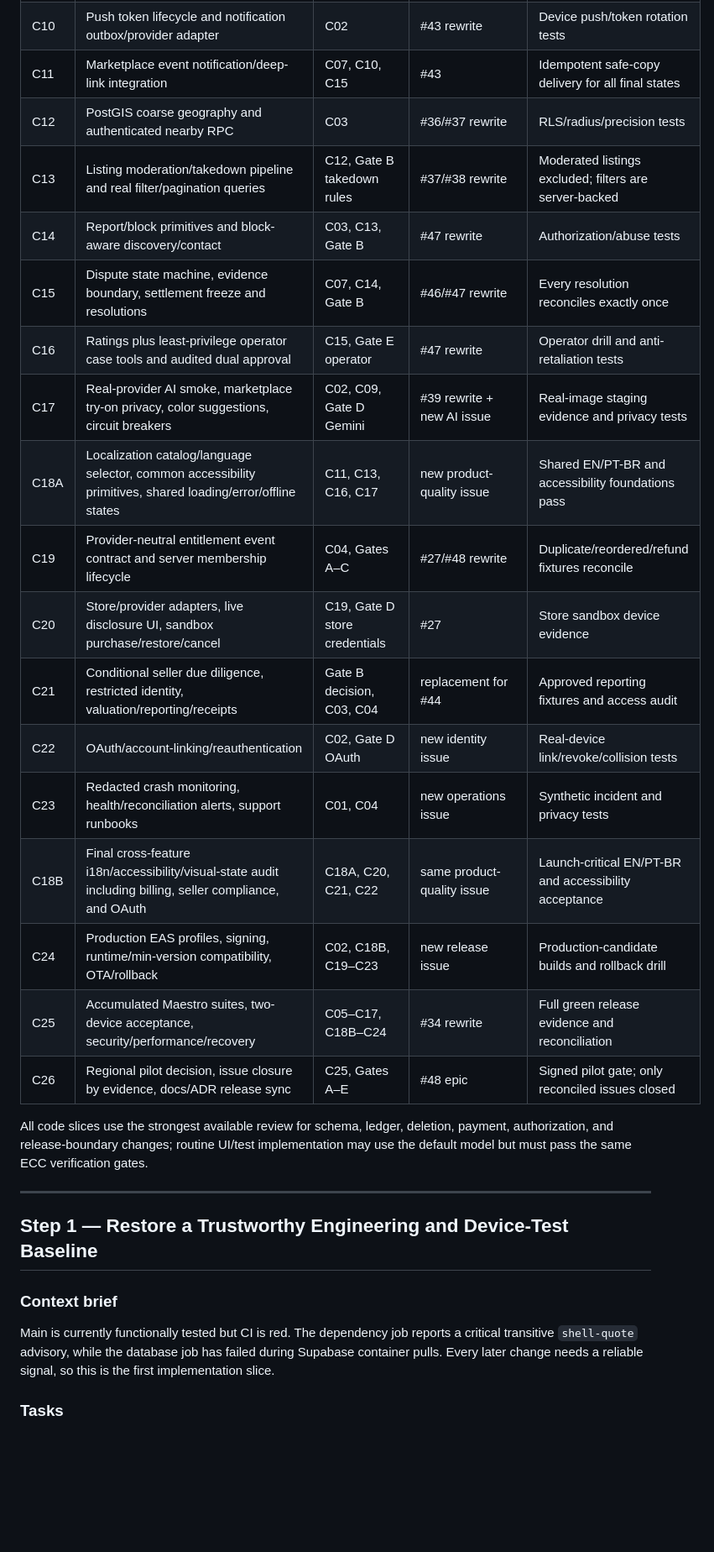
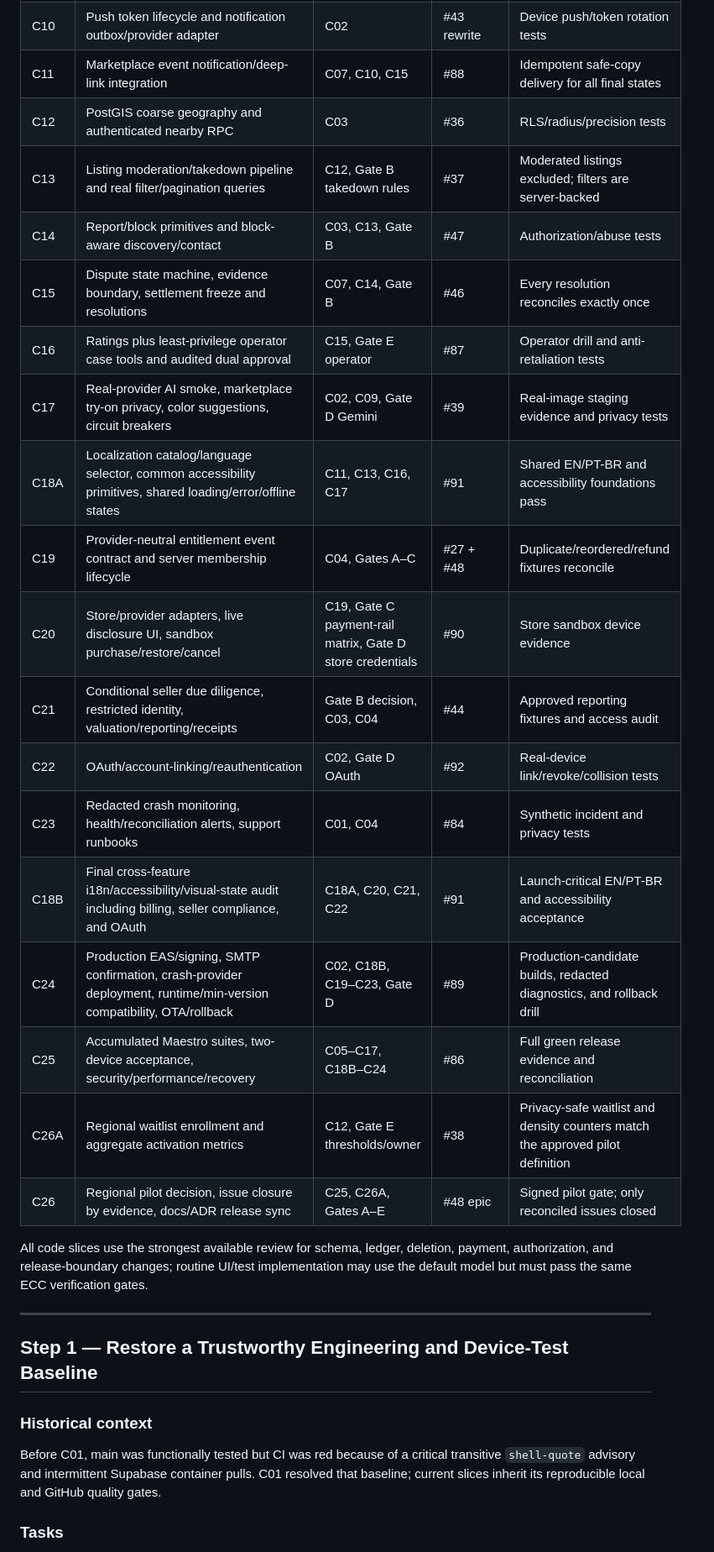
Before and after one commit to blbacelar/smart-closet-v2, a Markdown page: plans/app-completion-roadmap.md, the part around one of its changes. Shown at 84% size. Drawn GitHub-style; blank space fills up the shorter version.

Commit message:
Reconcile completion roadmap with authoritative issues (#94)
* docs: reconcile completion roadmap issues

* fix: align roadmap with remaining external gates

* fix: close pilot prerequisite gaps

```diff
--- a/plans/app-completion-roadmap.md
+++ b/plans/app-completion-roadmap.md
@@ -111,23 +118,24 @@ The numbered steps below are milestones. Execution occurs through these smaller,
 | C08 | Expiry worker and exactly-once reservation/credit release | C07 | #78 | Time-travel/concurrency tests; no stranded state |
 | C09 | Sanitized acquired-garment copies for credit/swap/give-away settlement | C07 | #80 | All three modes populate recipient closets once |
 | C10 | Push token lifecycle and notification outbox/provider adapter | C02 | #43 rewrite | Device push/token rotation tests |
-| C11 | Marketplace event notification/deep-link integration | C07, C10, C15 | #43 | Idempotent safe-copy delivery for all final states |
-| C12 | PostGIS coarse geography and authenticated nearby RPC | C03 | #36/#37 rewrite | RLS/radius/precision tests |
-| C13 | Listing moderation/takedown pipeline and real filter/pagination queries | C12, Gate B takedown rules | #37/#38 rewrite | Moderated listings excluded; filters are server-backed |
-| C14 | Report/block primitives and block-aware discovery/contact | C03, C13, Gate B | #47 rewrite | Authorization/abuse tests |
-| C15 | Dispute state machine, evidence boundary, settlement freeze and resolutions | C07, C14, Gate B | #46/#47 rewrite | Every resolution reconciles exactly once |
-| C16 | Ratings plus least-privilege operator case tools and audited dual approval | C15, Gate E operator | #47 rewrite | Operator drill and anti-retaliation tests |
-| C17 | Real-provider AI smoke, marketplace try-on privacy, color suggestions, circuit breakers | C02, C09, Gate D Gemini | #39 rewrite + new AI issue | Real-image staging evidence and privacy tests |
-| C18A | Localization catalog/language selector, common accessibility primitives, shared loading/error/offline states | C11, C13, C16, C17 | new product-quality issue | Shared EN/PT-BR and accessibility foundations pass |
-| C19 | Provider-neutral entitlement event contract and server membership lifecycle | C04, Gates A–C | #27/#48 rewrite | Duplicate/reordered/refund fixtures reconcile |
-| C20 | Store/provider adapters, live disclosure UI, sandbox purchase/restore/cancel | C19, Gate D store credentials | #27 | Store sandbox device evidence |
-| C21 | Conditional seller due diligence, restricted identity, valuation/reporting/receipts | Gate B decision, C03, C04 | replacement for #44 | Approved reporting fixtures and access audit |
-| C22 | OAuth/account-linking/reauthentication | C02, Gate D OAuth | new identity issue | Real-device link/revoke/collision tests |
-| C23 | Redacted crash monitoring, health/reconciliation alerts, support runbooks | C01, C04 | new operations issue | Synthetic incident and privacy tests |
-| C18B | Final cross-feature i18n/accessibility/visual-state audit including billing, seller compliance, and OAuth | C18A, C20, C21, C22 | same product-quality issue | Launch-critical EN/PT-BR and accessibility acceptance |
-| C24 | Production EAS profiles, signing, runtime/min-version compatibility, OTA/rollback | C02, C18B, C19–C23 | new release issue | Production-candidate builds and rollback drill |
-| C25 | Accumulated Maestro suites, two-device acceptance, security/performance/recovery | C05–C17, C18B–C24 | #34 rewrite | Full green release evidence and reconciliation |
-| C26 | Regional pilot decision, issue closure by evidence, docs/ADR release sync | C25, Gates A–E | #48 epic | Signed pilot gate; only reconciled issues closed |
+| C11 | Marketplace event notification/deep-link integration | C07, C10, C15 | #88 | Idempotent safe-copy delivery for all final states |
+| C12 | PostGIS coarse geography and authenticated nearby RPC | C03 | #36 | RLS/radius/precision tests |
+| C13 | Listing moderation/takedown pipeline and real filter/pagination queries | C12, Gate B takedown rules | #37 | Moderated listings excluded; filters are server-backed |
+| C14 | Report/block primitives and block-aware discovery/contact | C03, C13, Gate B | #47 | Authorization/abuse tests |
+| C15 | Dispute state machine, evidence boundary, settlement freeze and resolutions | C07, C14, Gate B | #46 | Every resolution reconciles exactly once |
+| C16 | Ratings plus least-privilege operator case tools and audited dual approval | C15, Gate E operator | #87 | Operator drill and anti-retaliation tests |
+| C17 | Real-provider AI smoke, marketplace try-on privacy, color suggestions, circuit breakers | C02, C09, Gate D Gemini | #39 | Real-image staging evidence and privacy tests |
+| C18A | Localization catalog/language selector, common accessibility primitives, shared loading/error/offline states | C11, C13, C16, C17 | #91 | Shared EN/PT-BR and accessibility foundations pass |
+| C19 | Provider-neutral entitlement event contract and server membership lifecycle | C04, Gates A–C | #27 + #48 | Duplicate/reordered/refund fixtures reconcile |
+| C20 | Store/provider adapters, live disclosure UI, sandbox purchase/restore/cancel | C19, Gate C payment-rail matrix, Gate D store credentials | #90 | Store sandbox device evidence |
+| C21 | Conditional seller due diligence, restricted identity, valuation/reporting/receipts | Gate B decision, C03, C04 | #44 | Approved reporting fixtures and access audit |
+| C22 | OAuth/account-linking/reauthentication | C02, Gate D OAuth | #92 | Real-device link/revoke/collision tests |
+| C23 | Redacted crash monitoring, health/reconciliation alerts, support runbooks | C01, C04 | #84 | Synthetic incident and privacy tests |
+| C18B | Final cross-feature i18n/accessibility/visual-state audit including billing, seller compliance, and OAuth | C18A, C20, C21, C22 | #91 | Launch-critical EN/PT-BR and accessibility acceptance |
+| C24 | Production EAS/signing, SMTP confirmation, crash-provider deployment, runtime/min-version compatibility, OTA/rollback | C02, C18B, C19–C23, Gate D | #89 | Production-candidate builds, redacted diagnostics, and rollback drill |
+| C25 | Accumulated Maestro suites, two-device acceptance, security/performance/recovery | C05–C17, C18B–C24 | #86 | Full green release evidence and reconciliation |
+| C26A | Regional waitlist enrollment and aggregate activation metrics | C12, Gate E thresholds/owner | #38 | Privacy-safe waitlist and density counters match the approved pilot definition |
+| C26 | Regional pilot decision, issue closure by evidence, docs/ADR release sync | C25, C26A, Gates A–E | #48 epic | Signed pilot gate; only reconciled issues closed |
 
 All code slices use the strongest available review for schema, ledger, deletion, payment, authorization, and release-boundary changes; routine UI/test implementation may use the default model but must pass the same ECC verification gates.
 
@@ -135,9 +143,12 @@ All code slices use the strongest available review for schema, ledger, deletion,
 
 ## Step 1 — Restore a Trustworthy Engineering and Device-Test Baseline
 
-### Context brief
+### Historical context
 
-Main is currently functionally tested but CI is red. The dependency job reports a critical transitive `shell-quote` advisory, while the database job has failed during Supabase container pulls. Every later change needs a reliable signal, so this is the first implementation slice.
+Before C01, main was functionally tested but CI was red because of a critical
+transitive `shell-quote` advisory and intermittent Supabase container pulls.
+C01 resolved that baseline; current slices inherit its reproducible local and
+GitHub quality gates.
 
 ### Tasks
 
```
Also changed, not shown: other parts of plans/app-completion-roadmap.md (+23 -14 lines).
